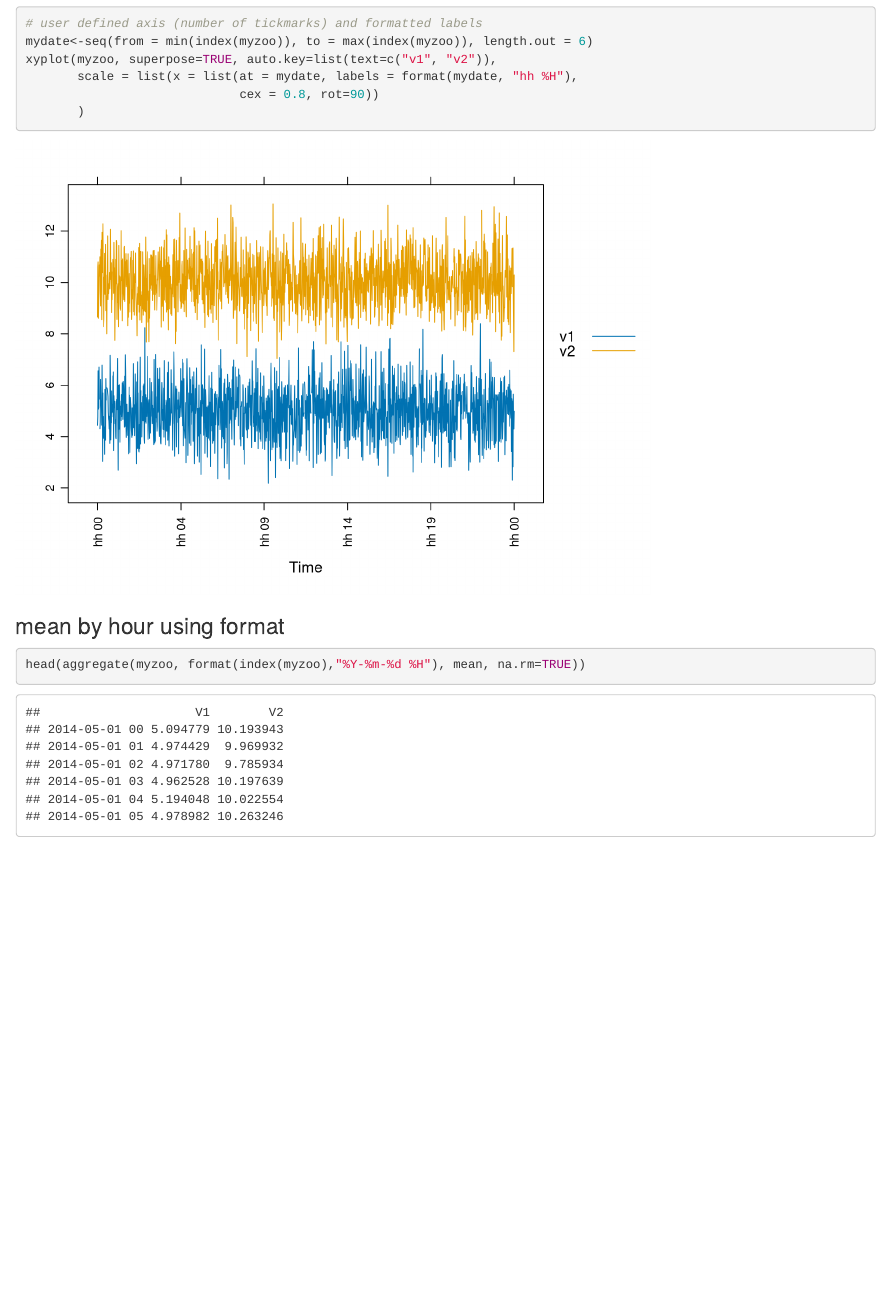
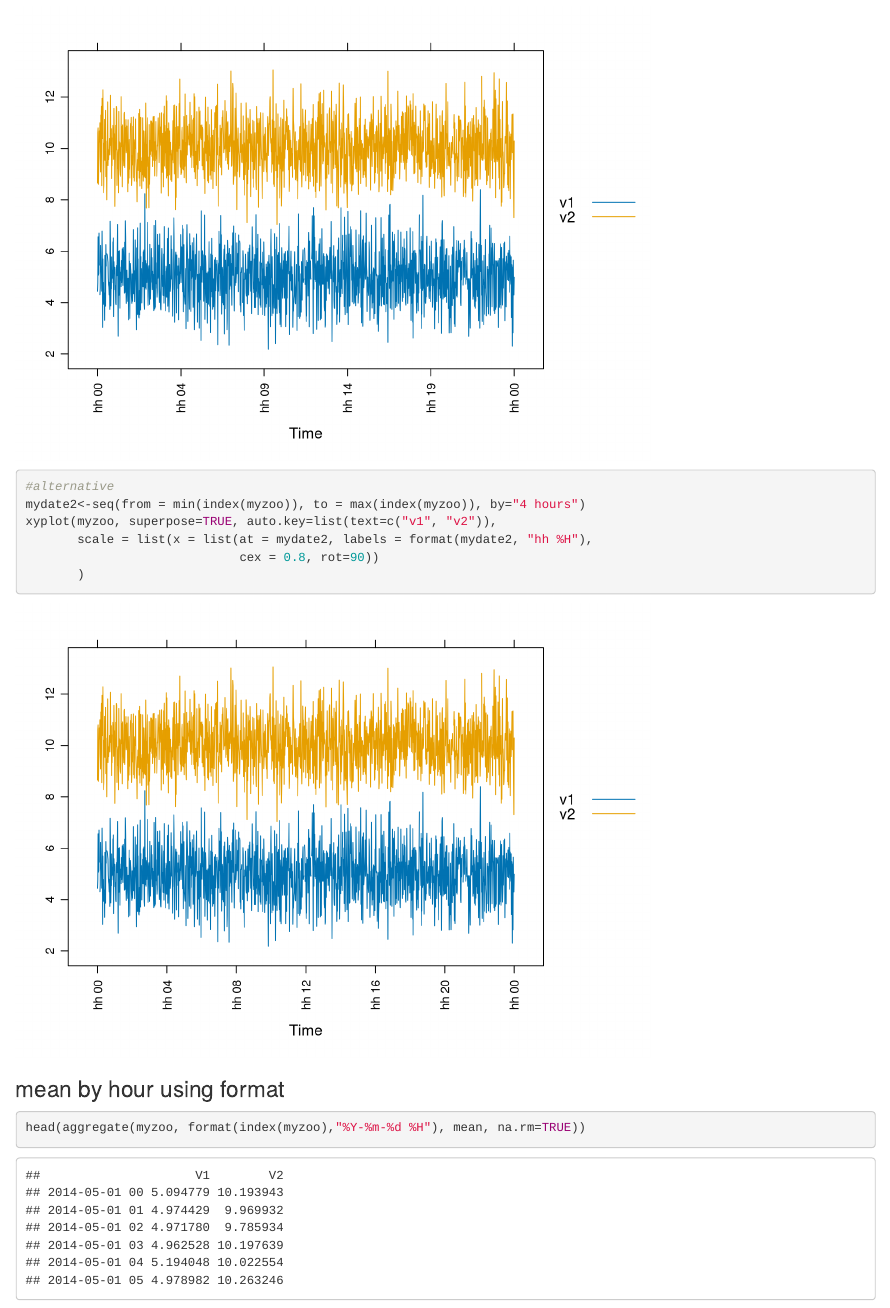
Before and after one commit to maxbre/time_aggregation, an R Markdown document (time_aggregation.Rmd): the page in a window 1100 px wide, from 6800 px down before the commit and from 6970 px down after it. Rendered offline with R 4.5, knitr and Pandoc, with nearby package versions.

Commit message:
new changes

````diff
--- a/time_aggregation.Rmd
+++ b/time_aggregation.Rmd
@@ -148,8 +148,15 @@ xyplot(myzoo, superpose=TRUE, auto.key=list(text=c("v1", "v2")))
 
 # user defined axis (number of tickmarks) and formatted labels
 mydate<-seq(from = min(index(myzoo)), to = max(index(myzoo)), length.out = 6)
+
 xyplot(myzoo, superpose=TRUE, auto.key=list(text=c("v1", "v2")),
        scale = list(x = list(at = mydate, labels = format(mydate, "hh %H"),
+                             cex = 0.8, rot=90))
+       )
+#alternative
+mydate2<-seq(from = min(index(myzoo)), to = max(index(myzoo)), by="4 hours")
+xyplot(myzoo, superpose=TRUE, auto.key=list(text=c("v1", "v2")),
+       scale = list(x = list(at = mydate2, labels = format(mydate2, "hh %H"),
                              cex = 0.8, rot=90))
        )
 ```
````
Also changed, not shown: time_aggregation.html, time_aggregation.md.
